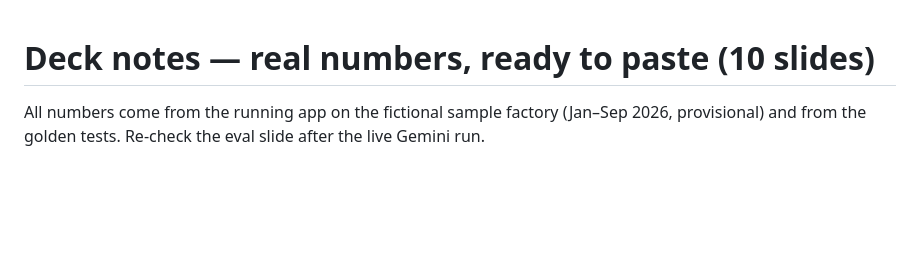
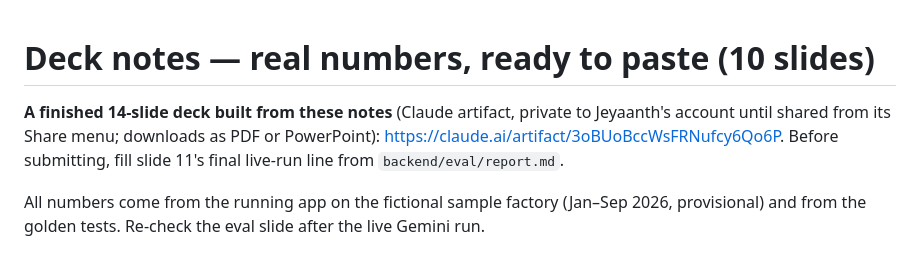
Before and after one commit to JeyaanthAnandan/pramaan, a Markdown page: docs/DECK_NOTES.md, the part around the change. Drawn GitHub-style; blank space fills up the shorter version.

```diff
--- a/docs/DECK_NOTES.md
+++ b/docs/DECK_NOTES.md
@@ -1,4 +1,8 @@
 # Deck notes — real numbers, ready to paste (10 slides)
+
+**A finished 14-slide deck built from these notes** (Claude artifact, private to Jeyaanth's account until
+shared from its Share menu; downloads as PDF or PowerPoint): https://claude.ai/artifact/3oBUoBccWsFRNufcy6Qo6P.
+Before submitting, fill slide 11's final live-run line from `backend/eval/report.md`.
 
 All numbers come from the running app on the fictional sample factory (Jan–Sep 2026,
 provisional) and from the golden tests. Re-check the eval slide after the live Gemini run.
```
Also changed, not shown: docs/PROGRESS.md (+12 -0 lines).
